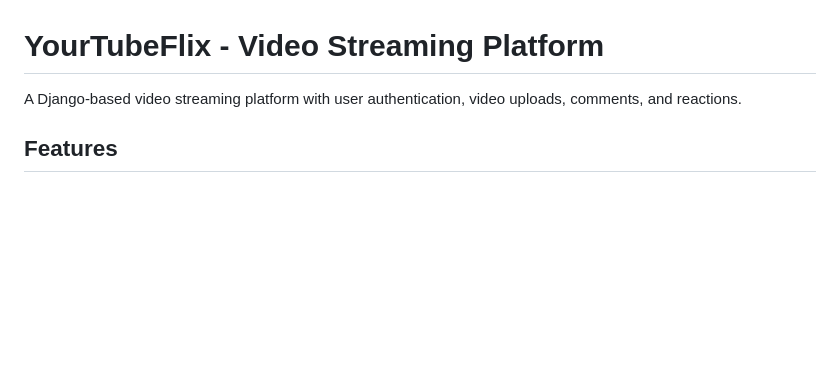
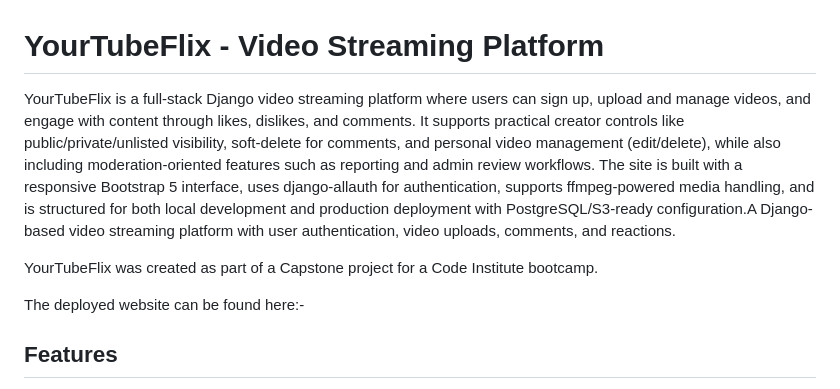
Before and after one commit to steff657/Video-Streaming-Project, a Markdown page: README.md, the part around one of its changes. Rendered like a GitHub page; blank space fills up the shorter version.

```diff
--- a/README.md
+++ b/README.md
@@ -1,6 +1,10 @@
 # YourTubeFlix - Video Streaming Platform
 
-A Django-based video streaming platform with user authentication, video uploads, comments, and reactions.
+YourTubeFlix is a full-stack Django video streaming platform where users can sign up, upload and manage videos, and engage with content through likes, dislikes, and comments. It supports practical creator controls like public/private/unlisted visibility, soft-delete for comments, and personal video management (edit/delete), while also including moderation-oriented features such as reporting and admin review workflows. The site is built with a responsive Bootstrap 5 interface, uses django-allauth for authentication, supports ffmpeg-powered media handling, and is structured for both local development and production deployment with PostgreSQL/S3-ready configuration.A Django-based video streaming platform with user authentication, video uploads, comments, and reactions.
+
+YourTubeFlix was created as part of a Capstone project for a Code Institute bootcamp.
+
+The deployed website can be found here:- [](https://yourtubeflix-b9bff9094aa7.herokuapp.com/)
 
 ## Features
 
```
Also changed, not shown: other parts of README.md (+16 -16 lines).
